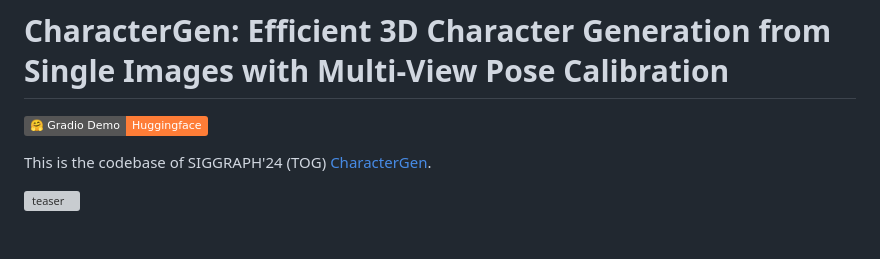
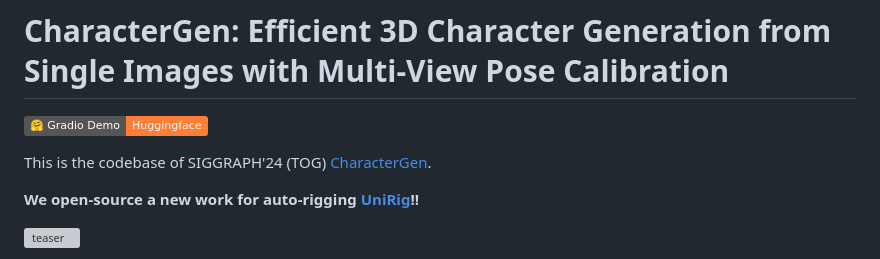
Before and after one commit to zjp-shadow/CharacterGen, a Markdown page: README.md, the part around the change. GitHub-like rendering; badges without logos; blank space fills up the shorter version; grey boxes are pictures that could not be loaded.

Commit message:
Release new work for auto-rigging!
Release new work for auto-rigging!

```diff
--- a/README.md
+++ b/README.md
@@ -3,6 +3,8 @@
 <a href="https://huggingface.co/spaces/VAST-AI/CharacterGen"><img src="https://img.shields.io/badge/%F0%9F%A4%97%20Gradio%20Demo-Huggingface-orange"></a>
 
 This is the codebase of SIGGRAPH'24 (TOG) [CharacterGen](https://charactergen.github.io/).
+
+**We open-source a new work for auto-rigging [UniRig](https://github.com/vast-enterprise/UniRig-lightning)!!**
 
 ![teaser](./materials/teaser.png)
 
```
